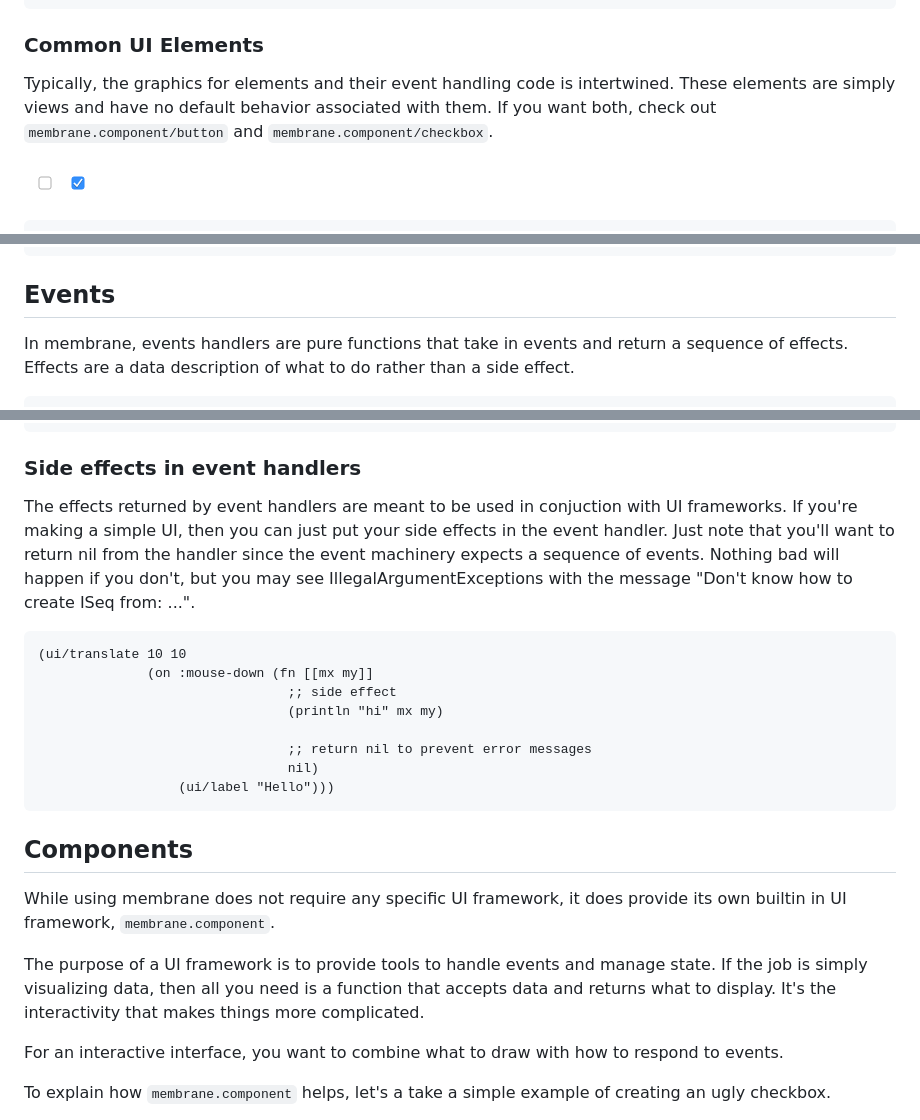
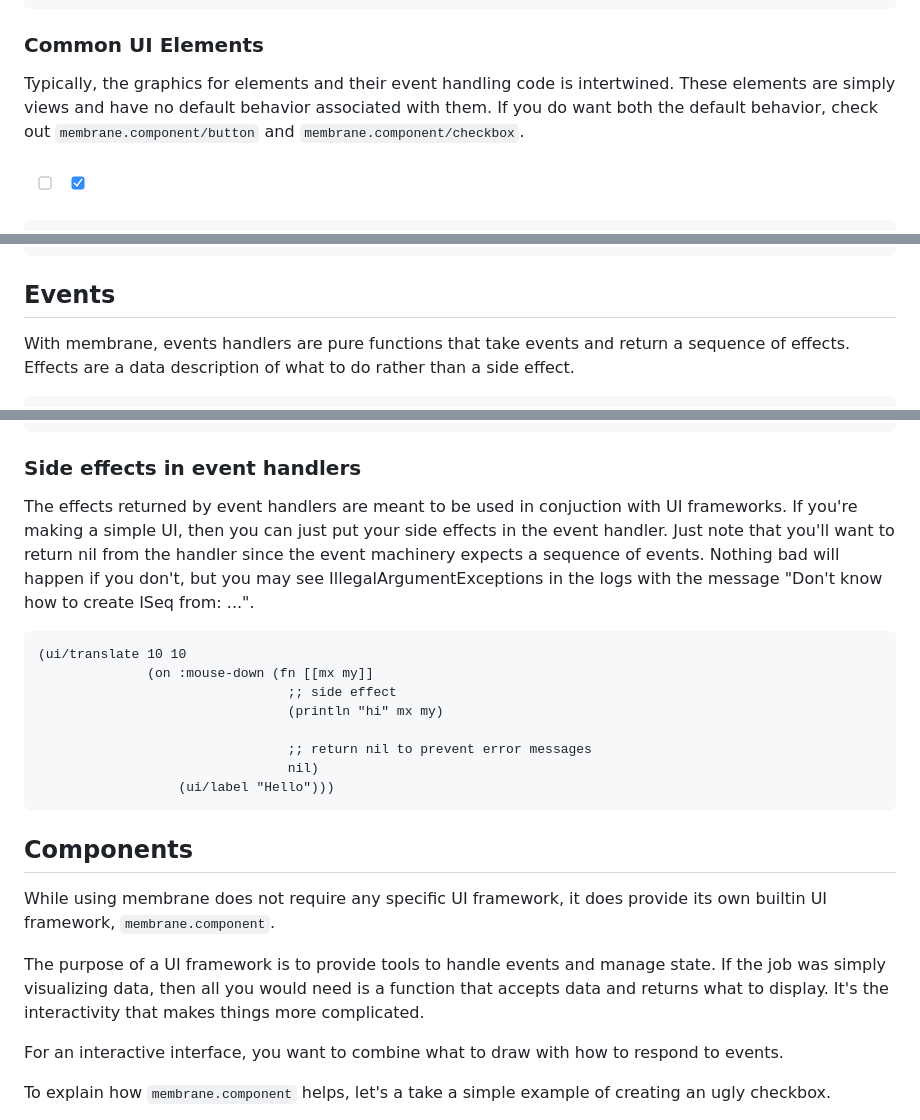
Before and after one commit to phronmophobic/membrane, a Markdown page: docs/tutorial.md, 3 parts joined by grey strips. Rendered like a GitHub page.

````diff
--- a/docs/tutorial.md
+++ b/docs/tutorial.md
@@ -259,7 +266,7 @@ To draw multiple elements, simply use a vector. The elements will be drawn in or
 
 ### Common UI Elements
 
-Typically, the graphics for elements and their event handling code is intertwined. These elements are simply views and have no default behavior associated with them. If you want both, check out `membrane.component/button` and `membrane.component/checkbox`.
+Typically, the graphics for elements and their event handling code is intertwined. These elements are simply views and have no default behavior associated with them. If you do want both the default behavior, check out `membrane.component/button` and `membrane.component/checkbox`.
 
 ![checkbox](/docs/images/checkbox-elem.png?raw=true)
 
@@ -282,7 +289,7 @@ Typically, the graphics for elements and their event handling code is intertwine
 
 ## Events
 
-In membrane, events handlers are pure functions that take in events and return a sequence of effects.
+With membrane, events handlers are pure functions that take events and return a sequence of effects.
 Effects are a data description of what to do rather than a side effect.
 
 ```
@@ -523,7 +533,7 @@ Another benefit of having a value based event system is that you can also easily
 
 ### Side effects in event handlers
 
-The effects returned by event handlers are meant to be used in conjuction with UI frameworks. If you're making a simple UI, then you can just put your side effects in the event handler. Just note that you'll want to return nil from the handler since the event machinery expects a sequence of events. Nothing bad will happen if you don't, but you may see IllegalArgumentExceptions with the message "Don't know how to create ISeq from: ...".
+The effects returned by event handlers are meant to be used in conjuction with UI frameworks. If you're making a simple UI, then you can just put your side effects in the event handler. Just note that you'll want to return nil from the handler since the event machinery expects a sequence of events. Nothing bad will happen if you don't, but you may see IllegalArgumentExceptions in the logs with the message "Don't know how to create ISeq from: ...".
 
 ```
 (ui/translate 10 10
@@ -539,10 +549,10 @@ The effects returned by event handlers are meant to be used in conjuction with U
 
 ## Components
 
-While using membrane does not require any specific UI framework, it does provide its own builtin in UI framework, `membrane.component`.
+While using membrane does not require any specific UI framework, it does provide its own builtin UI framework, `membrane.component`.
 
 
-The purpose of a UI framework is to provide tools to handle events and manage state. If the job is simply visualizing data, then all you need is a function that accepts data and returns what to display. It's the interactivity that makes things more complicated.
+The purpose of a UI framework is to provide tools to handle events and manage state. If the job was simply visualizing data, then all you would need is a function that accepts data and returns what to display. It's the interactivity that makes things more complicated.
 
 For an interactive interface, you want to combine what to draw with how to respond to events.
 
````
Also changed, not shown: other parts of docs/tutorial.md (+29 -17 lines), docs/images/file-selector.gif (added), docs/images/item-row.png (added).
